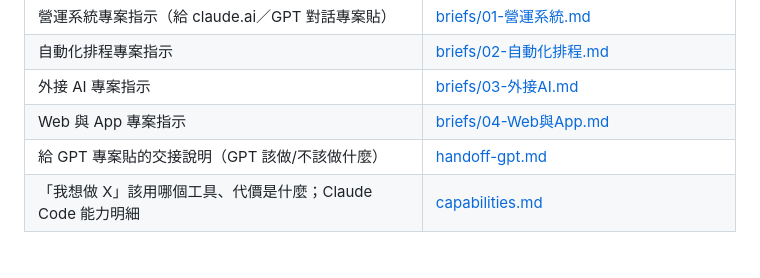
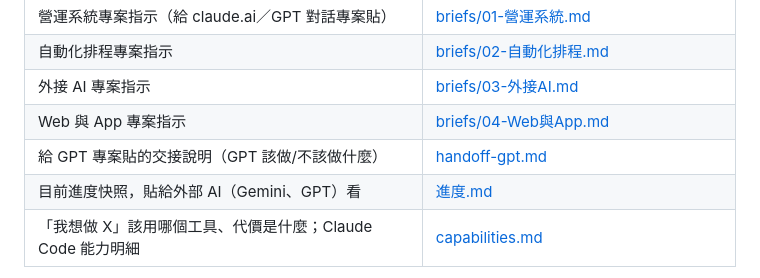
Before and after one commit to tienan8952-source/freight-ops, a Markdown page: docs/index.md, the part around the change. Rendered like a GitHub page.

```diff
--- a/docs/index.md
+++ b/docs/index.md
@@ -43,6 +43,7 @@
 | 外接 AI 專案指示 | [briefs/03-外接AI.md](briefs/03-外接AI.md) |
 | Web 與 App 專案指示 | [briefs/04-Web與App.md](briefs/04-Web與App.md) |
 | 給 GPT 專案貼的交接說明（GPT 該做/不該做什麼） | [handoff-gpt.md](handoff-gpt.md) |
+| 目前進度快照，貼給外部 AI（Gemini、GPT）看 | [進度.md](進度.md) |
 | 「我想做 X」該用哪個工具、代價是什麼；Claude Code 能力明細 | [capabilities.md](capabilities.md) |
 
 第一次接觸這個 repo，建議看順序：根目錄 `README.md` → 這份文件地圖 →
```
Also changed, not shown: CLAUDE.md (+20 -0 lines), docs/進度.md (added, +5 -0 lines).
